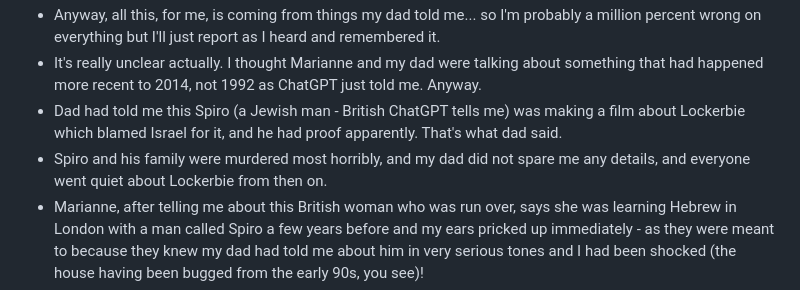
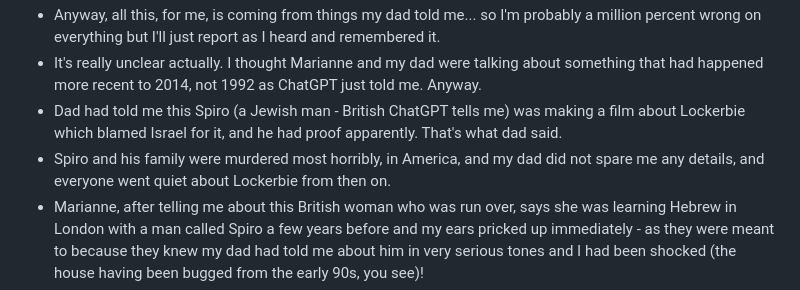
Before and after one commit to kailash-manasarovar/what-the-hell-have-you-done-with-my-children, a Markdown page: content/05-marianne-anne.md, the part around the change. Drawn GitHub-style.

Commit message:
Anne Marianne whatever

```diff
--- a/content/05-marianne-anne.md
+++ b/content/05-marianne-anne.md
@@ -41,7 +41,7 @@
 - Anyway, all this, for me, is coming from things my dad told me... so I'm probably a million percent wrong on everything but I'll just report as I heard and remembered it.
 - It's really unclear actually. I thought Marianne and my dad were talking about something that had happened more recent to 2014, not 1992 as ChatGPT just told me. Anyway.
 - Dad had told me this Spiro (a Jewish man - British ChatGPT tells me) was making a film about Lockerbie which blamed Israel for it, and he had proof apparently. That's what dad said.
-- Spiro and his family were murdered most horribly, and my dad did not spare me any details, and everyone went quiet about Lockerbie from then on.
+- Spiro and his family were murdered most horribly, in America, and my dad did not spare me any details, and everyone went quiet about Lockerbie from then on.
 - Marianne, after telling me about this British woman who was run over, says she was learning Hebrew in London with a man called Spiro a few years before and my ears pricked up immediately - as they were meant to because they knew my dad had told me about him in very serious tones and I had been shocked (the house having been bugged from the early 90s, you see)!
 - I remembered what my dad had said about Spiro, and didn't say another word about it, but it was very clear what Marianne was trying to tell me.
 - She was warning me about Lockerbie to the effect that if you mention it, you will be murdered by the Israelis, which is extraordinary really in so many ways.
```
